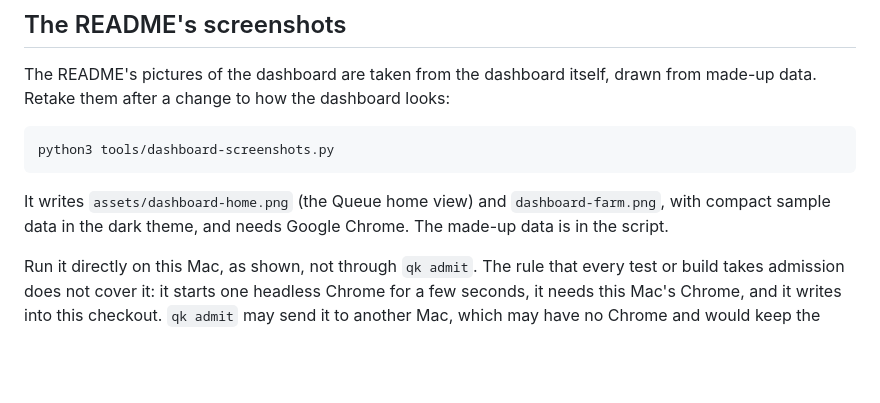
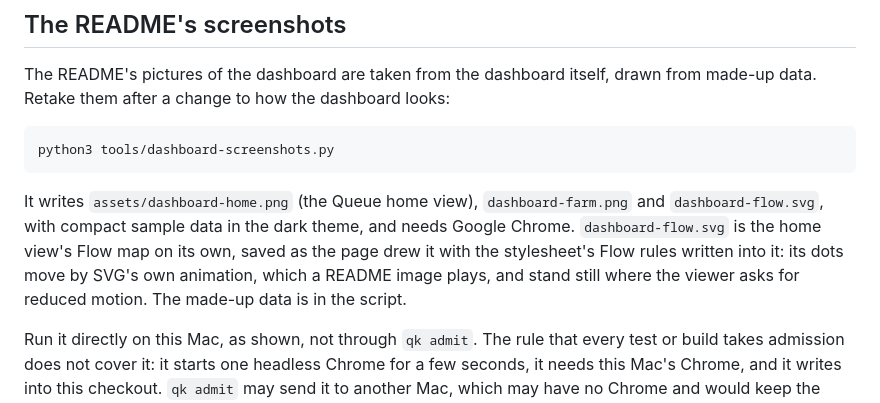
Before and after one commit to vocaro/queuekeeper, a Markdown page: doc/guides/maintenance.md, the part around the change. Rendered like a GitHub page; blank space fills up the shorter version.

````diff
--- a/doc/guides/maintenance.md
+++ b/doc/guides/maintenance.md
@@ -1345,9 +1345,10 @@ after a change to how the dashboard looks:
 python3 tools/dashboard-screenshots.py
 ```
 
-It writes `assets/dashboard-home.png` (the Queue home view) and `dashboard-farm.png`, with compact sample data
-in the dark theme, and needs
-Google Chrome. The made-up data is in the script.
+It writes `assets/dashboard-home.png` (the Queue home view), `dashboard-farm.png` and `dashboard-flow.svg`, with
+compact sample data in the dark theme, and needs Google Chrome. `dashboard-flow.svg` is the home view's Flow map on
+its own, saved as the page drew it with the stylesheet's Flow rules written into it: its dots move by SVG's own
+animation, which a README image plays, and stand still where the viewer asks for reduced motion. The made-up data is in the script.
 
 Run it directly on this Mac, as shown, not through `qk admit`. The rule that every test or build takes
 admission does not cover it: it starts one headless Chrome for a few seconds, it needs this Mac's Chrome,
````
Also changed, not shown: README.md (+8 -0 lines), assets/dashboard-home.png, 3 other files.
